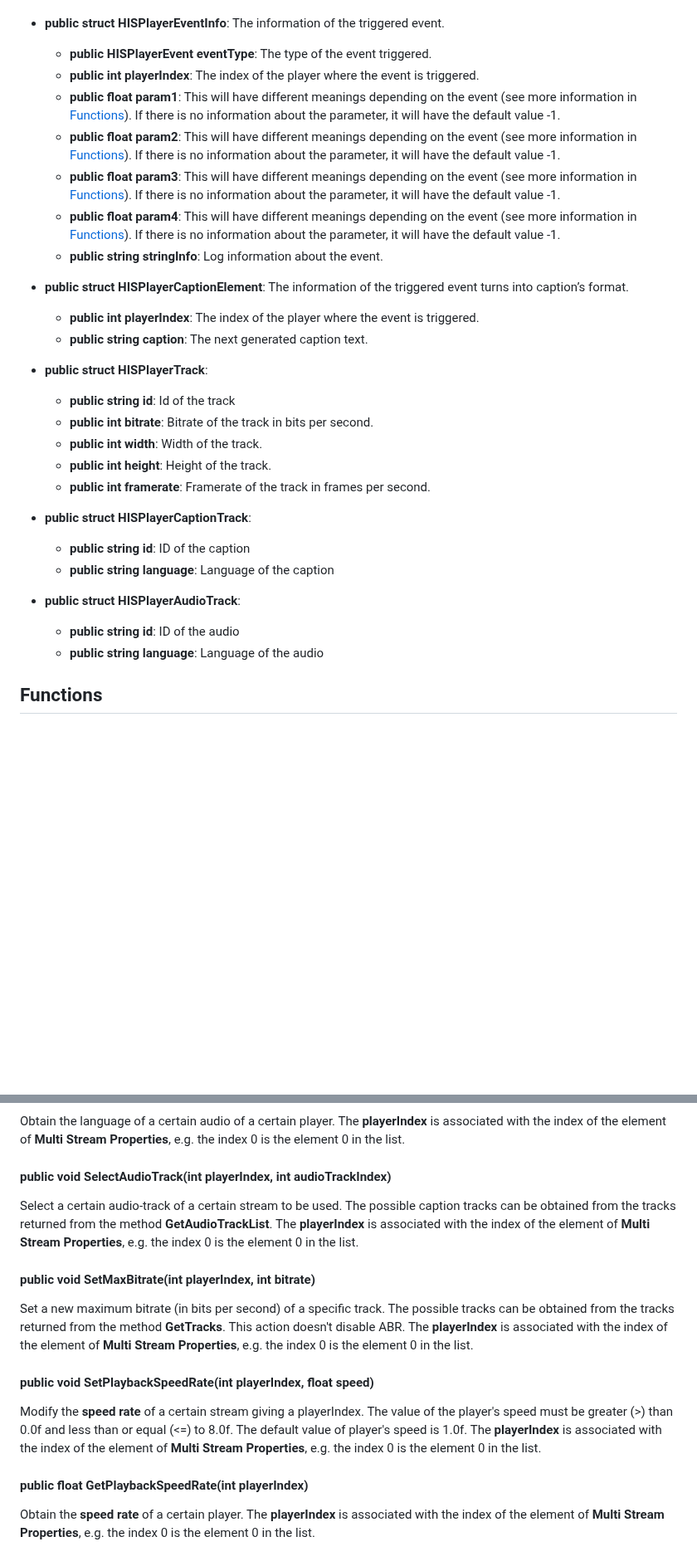
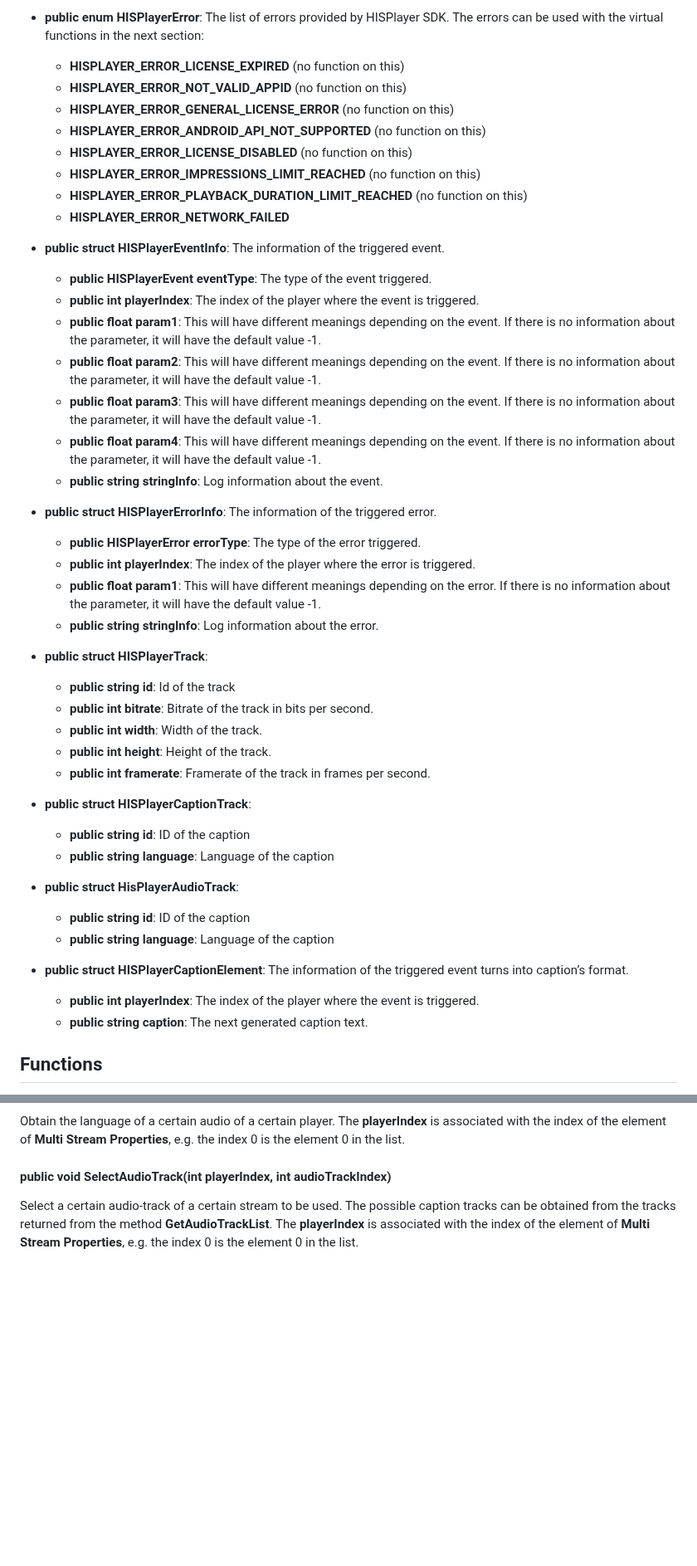
Before and after one commit to HISPlayer/UnityMacOS-SDK, a Markdown page: hisplayer-api.md, 2 parts joined by grey strips. Shown at 83% size. Rendered like a GitHub page; blank space fills up the shorter version.

```diff
--- a/hisplayer-api.md
+++ b/hisplayer-api.md
@@ -33,16 +57,27 @@ The following public APIs are provided by **HISPlayerManager**
+* **public enum HISPlayerError**: The list of errors provided by HISPlayer SDK. The errors can be used with the virtual functions in the next section:
+   * **HISPLAYER_ERROR_LICENSE_EXPIRED** (no function on this)
+   * **HISPLAYER_ERROR_NOT_VALID_APPID** (no function on this)
+   * **HISPLAYER_ERROR_GENERAL_LICENSE_ERROR** (no function on this)
+   * **HISPLAYER_ERROR_ANDROID_API_NOT_SUPPORTED** (no function on this)
+   * **HISPLAYER_ERROR_LICENSE_DISABLED** (no function on this)
+   * **HISPLAYER_ERROR_IMPRESSIONS_LIMIT_REACHED** (no function on this)
+   * **HISPLAYER_ERROR_PLAYBACK_DURATION_LIMIT_REACHED** (no function on this)
+   * **HISPLAYER_ERROR_NETWORK_FAILED**
 
 * **public struct HISPlayerEventInfo**: The information of the triggered event.
-  * **public HISPlayerEvent eventType**: The type of the event triggered.
-  * **public int playerIndex**: The index of the player where the event is triggered.
-  * **public float param1**: This will have different meanings depending on the event (see more information in [Functions](#Functions)). If there is no information about the parameter, it will have the default value -1.
-  * **public float param2**: This will have different meanings depending on the event (see more information in [Functions](#Functions)). If there is no information about the parameter, it will have the default value -1.
-  * **public float param3**: This will have different meanings depending on the event (see more information in [Functions](#Functions)). If there is no information about the parameter, it will have the default value -1.
-  * **public float param4**: This will have different meanings depending on the event (see more information in [Functions](#Functions)). If there is no information about the parameter, it will have the default value -1.
-  * **public string stringInfo**: Log information about the event.
+   * **public HISPlayerEvent eventType**: The type of the event triggered.
+   * **public int playerIndex**: The index of the player where the event is triggered.
+   * **public float param1**: This will have different meanings depending on the event. If there is no information about the parameter, it will have the default value -1.
+   * **public float param2**: This will have different meanings depending on the event. If there is no information about the parameter, it will have the default value -1.
+   * **public float param3**: This will have different meanings depending on the event. If there is no information about the parameter, it will have the default value -1.
+   * **public float param4**: This will have different meanings depending on the event. If there is no information about the parameter, it will have the default value -1.
+   * **public string stringInfo**: Log information about the event.
 
-* **public struct HISPlayerCaptionElement**: The information of the triggered event turns into caption’s format.
-   * **public int playerIndex**: The index of the player where the event is triggered.
-   * **public string caption**: The next generated caption text.
+* **public struct HISPlayerErrorInfo**: The information of the triggered error.
+   * **public HISPlayerError errorType**: The type of the error triggered.
+   * **public int playerIndex**: The index of the player where the error is triggered.
+   * **public float param1**: This will have different meanings depending on the error. If there is no information about the parameter, it will have the default value -1.
+   * **public string stringInfo**: Log information about the error.
 
 * **public struct HISPlayerTrack**:
    * **public string id**: Id of the track
@@ -55,9 +90,13 @@ The following public APIs are provided by **HISPlayerManager**
    * **public string id**: ID of the caption
    * **public string language**: Language of the caption
 
-* **public struct HISPlayerAudioTrack**:
-   * **public string id**: ID of the audio
-   *  **public string language**: Language of the audio
+* **public struct HisPlayerAudioTrack**:
+   * **public string id**: ID of the caption
+   * **public string language**: Language of the caption
+
+* **public struct HISPlayerCaptionElement**: The information of the triggered event turns into caption’s format.
+   * **public int playerIndex**: The index of the player where the event is triggered.
+   * **public string caption**: The next generated caption text.
 
 ## Functions
 The following functions are provided by **HISPlayerManager**. They are **not public** so it’s necessary to create a custom script which inherits from **HISPlayerManager**.
@@ -239,12 +317,3 @@ Obtain the language of a certain audio of a certain player. The **playerIndex**
 
 #### public void SelectAudioTrack(int playerIndex, int audioTrackIndex)
 Select a certain audio-track of a certain stream to be used. The possible caption tracks can be obtained from the tracks returned from the method **GetAudioTrackList**. The **playerIndex** is associated with the index of the element of **Multi Stream Properties**, e.g. the index 0 is the element 0 in the list.
-
-#### public void SetMaxBitrate(int playerIndex, int bitrate)
-Set a new maximum bitrate (in bits per second) of a specific track. The possible tracks can be obtained from the tracks returned from the method **GetTracks**. This action doesn't disable ABR. The **playerIndex** is associated with the index of the element of **Multi Stream Properties**, e.g. the index 0 is the element 0 in the list.
-
-#### public void SetPlaybackSpeedRate(int playerIndex, float speed)
-Modify the **speed rate** of a certain stream giving a playerIndex. The value of the player's speed must be greater (>) than 0.0f and less than or equal (<=) to 8.0f. The default value of player's speed is 1.0f. The **playerIndex** is associated with the index of the element of **Multi Stream Properties**, e.g. the index 0 is the element 0 in the list.
-
-#### public float GetPlaybackSpeedRate(int playerIndex)
-Obtain the **speed rate** of a certain player. The **playerIndex** is associated with the index of the element of **Multi Stream Properties**, e.g. the index 0 is the element 0 in the list.
```
Also changed, not shown: other parts of hisplayer-api.md (+101 -38 lines).
